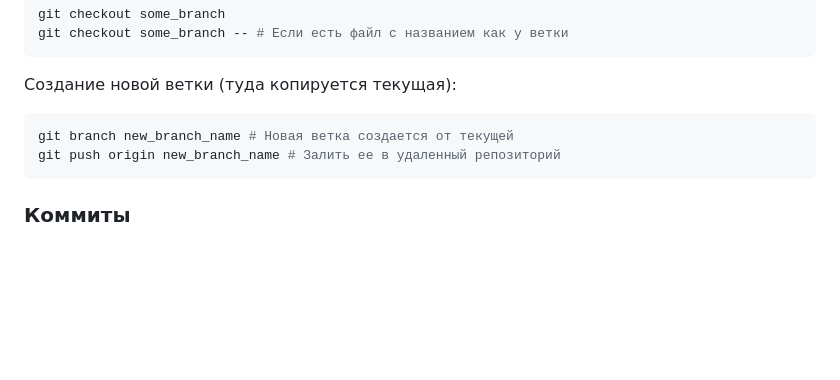
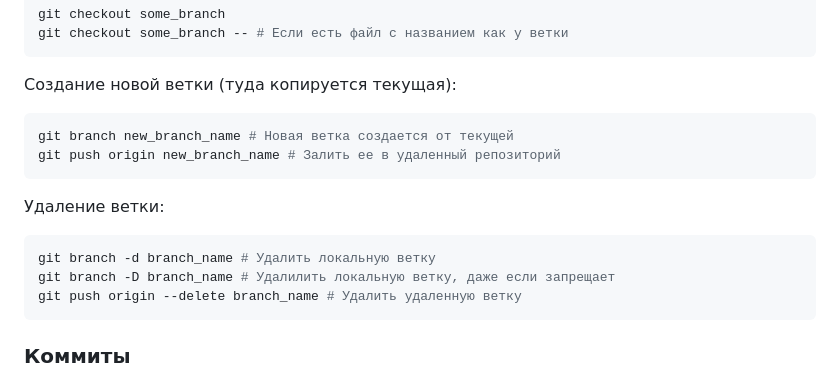
Before and after one commit to khuaigul/KTPMonitor, a Markdown page: README.md, the part around the change printed below. Rendered like a GitHub page; blank space fills up the shorter version.

````diff
--- a/README.md
+++ b/README.md
@@ -52,6 +52,12 @@ git checkout some_branch -- # Если есть файл с названием
 git branch new_branch_name # Новая ветка создается от текущей
 git push origin new_branch_name # Залить ее в удаленный репозиторий
 ```
+Удаление ветки:
+```sh
+git branch -d branch_name # Удалить локальную ветку
+git branch -D branch_name # Удалилить локальную ветку, даже если запрещает
+git push origin --delete branch_name # Удалить удаленную ветку
+```
 ### Коммиты
 Коммит - это пакет изменений, который был внесен в ветку. Без объединения изменений в коммит они никак не учитываются.
 После того как вы изменяли файлы, их необходимо добавить в коммит:
````
Also changed, not shown: other parts of README.md (+1 -1 lines).
